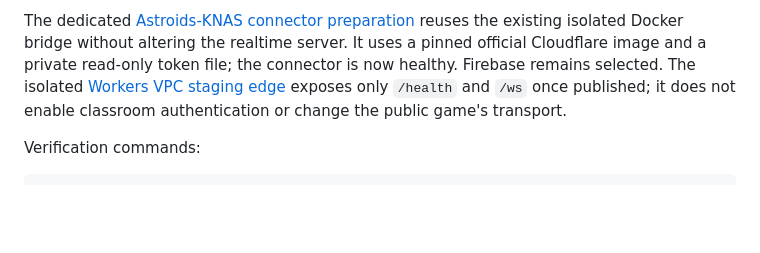
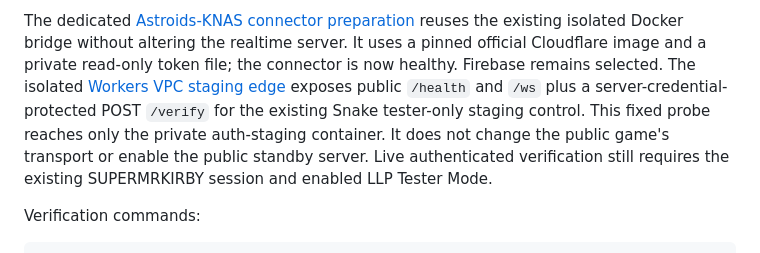
Before and after one commit to Mrjkirby/classroom-flap-moshroids, a Markdown page: README.md, the part around the change. GitHub-like rendering; blank space fills up the shorter version.

```diff
--- a/README.md
+++ b/README.md
@@ -70,9 +70,12 @@ The dedicated [Astroids-KNAS connector preparation](server/cloudflared/README.md
 reuses the existing isolated Docker bridge without altering the realtime server.
 It uses a pinned official Cloudflare image and a private read-only token file;
 the connector is now healthy. Firebase remains selected. The isolated
-[Workers VPC staging edge](server/edge-staging/README.md) exposes only `/health`
-and `/ws` once published; it does not enable classroom authentication or change
-the public game's transport.
+[Workers VPC staging edge](server/edge-staging/README.md) exposes public `/health`
+and `/ws` plus a server-credential-protected POST `/verify` for the existing
+Snake tester-only staging control. This fixed probe reaches only the private
+auth-staging container. It does not change the public game's transport or
+enable the public standby server. Live authenticated verification still
+requires the existing SUPERMRKIRBY session and enabled LLP Tester Mode.
 
 Verification commands:
 
```
Also changed, not shown: server/edge-staging/README.md (+27 -8 lines).
